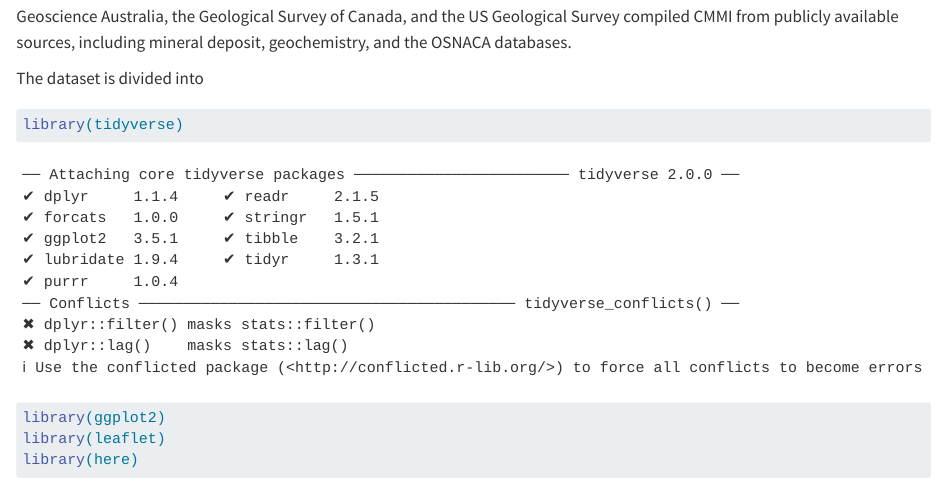
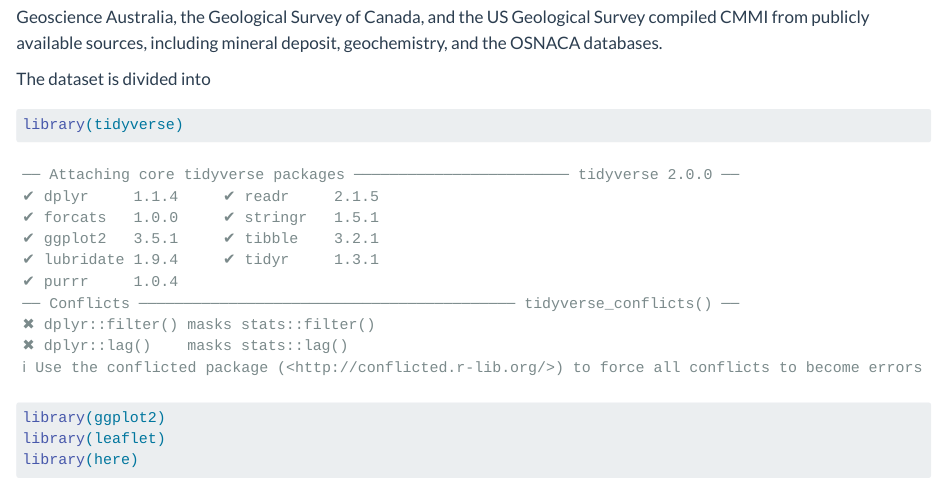
Before and after one commit to YuriGomes98/relatorio_geoquimica, a Quarto document (index.qmd): the page in a window 1100 px wide, from 500 px down. Rendered offline with R 4.5, knitr and Pandoc in place of Quarto, with nearby package versions; some code elsewhere in the file could not run offline.

Commit message:
mudancas html

```diff
--- a/index.qmd
+++ b/index.qmd
@@ -6,8 +6,8 @@
 format:
   html:
     theme:
-      light: cosmo
-      dark: cosmo
+      light: flatly
+      dark: darkly
     code-tools: true
     self-contained: true
 editor: visual
```
Also changed, not shown: index.html, index.qmd (2 more changed lines).
